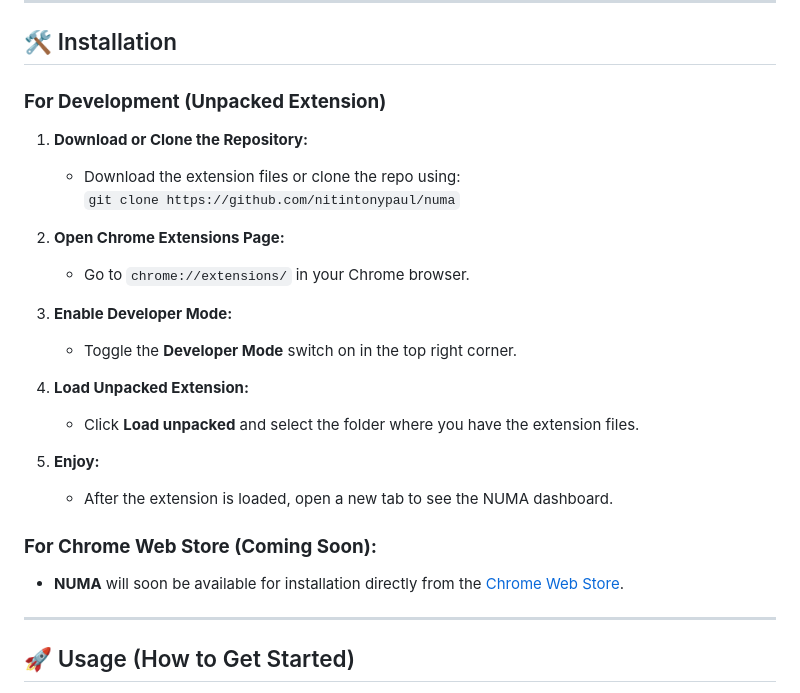
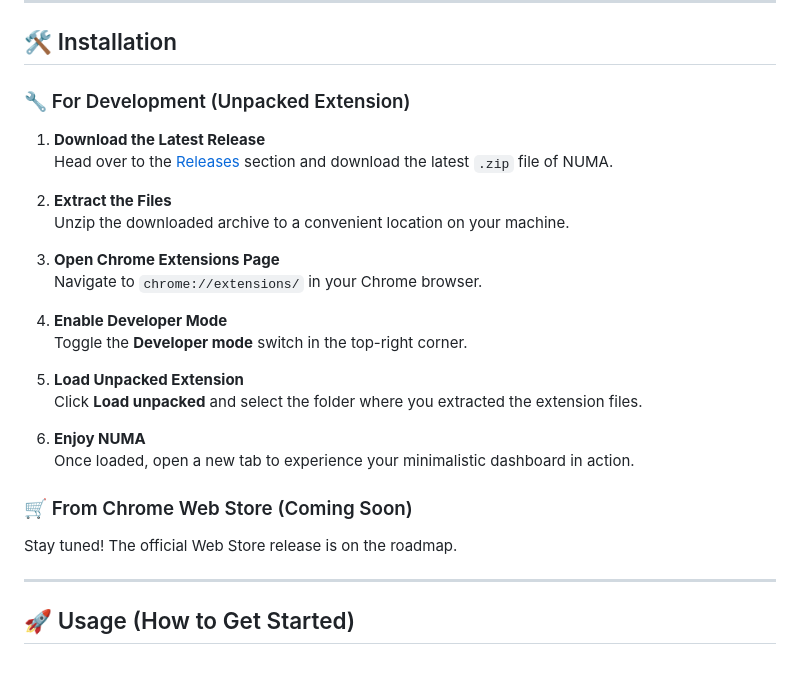
Before and after one commit to nitintonypaul/numa, a Markdown page: README.md, the part around the change. GitHub-like rendering; blank space fills up the shorter version.

```diff
--- a/README.md
+++ b/README.md
@@ -54,26 +54,29 @@ Or, if you prefer acronyms: **Neutral Utility for Maintaining Attention.**
 
 ## 🛠️ Installation
 
-### **For Development (Unpacked Extension)**
+### 🔧 For Development (Unpacked Extension)
 
-1. **Download or Clone the Repository:**
-   - Download the extension files or clone the repo using:
-     `git clone https://github.com/nitintonypaul/numa`
+1. **Download the Latest Release**
+   Head over to the [Releases](https://github.com/nitintonypaul/numa/releases) section and download the latest `.zip` file of NUMA.
 
-2. **Open Chrome Extensions Page:**
-   - Go to `chrome://extensions/` in your Chrome browser.
+2. **Extract the Files**
+   Unzip the downloaded archive to a convenient location on your machine.
 
-3. **Enable Developer Mode:**
-   - Toggle the **Developer Mode** switch on in the top right corner.
+3. **Open Chrome Extensions Page**
+   Navigate to `chrome://extensions/` in your Chrome browser.
 
-4. **Load Unpacked Extension:**
-   - Click **Load unpacked** and select the folder where you have the extension files.
+4. **Enable Developer Mode**
+   Toggle the **Developer mode** switch in the top-right corner.
 
-5. **Enjoy:**
-   - After the extension is loaded, open a new tab to see the NUMA dashboard.
+5. **Load Unpacked Extension**
+   Click **Load unpacked** and select the folder where you extracted the extension files.
 
-### **For Chrome Web Store (Coming Soon):**
-- **NUMA** will soon be available for installation directly from the [Chrome Web Store](https://chrome.google.com/webstore).
+6. **Enjoy NUMA**
+   Once loaded, open a new tab to experience your minimalistic dashboard in action.
+
+### 🛒 From Chrome Web Store (Coming Soon)
+
+Stay tuned! The official Web Store release is on the roadmap.
 
 ---
 
```
